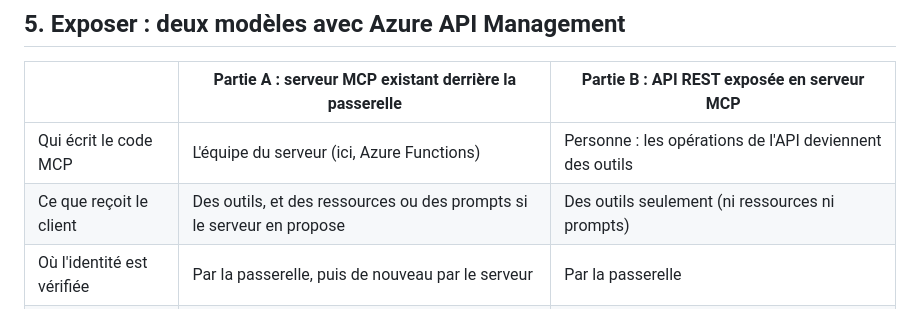
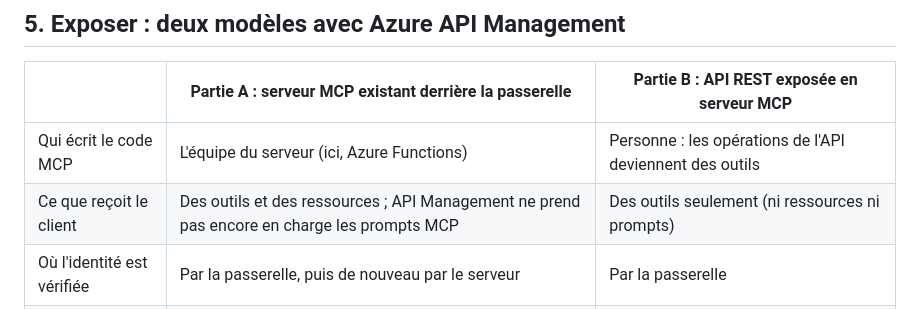
Before and after one commit to olivMertens/governed-mcp-workshop, a Markdown page: docs/fr/INTEGRATION-OPTIONS.md, the part around the change. Rendered like a GitHub page.

```diff
--- a/docs/fr/INTEGRATION-OPTIONS.md
+++ b/docs/fr/INTEGRATION-OPTIONS.md
@@ -235,7 +235,7 @@ une entrée dans l'inventaire.
 | | Partie A : serveur MCP existant derrière la passerelle | Partie B : API REST exposée en serveur MCP |
 |---|---|---|
 | Qui écrit le code MCP | L'équipe du serveur (ici, Azure Functions) | Personne : les opérations de l'API deviennent des outils |
-| Ce que reçoit le client | Des outils, et des ressources ou des prompts si le serveur en propose | Des outils seulement (ni ressources ni prompts) |
+| Ce que reçoit le client | Des outils et des ressources ; API Management ne prend pas encore en charge les prompts MCP | Des outils seulement (ni ressources ni prompts) |
 | Où l'identité est vérifiée | Par la passerelle, puis de nouveau par le serveur | Par la passerelle |
 | Logique côté serveur | Libre : plusieurs appels, On-Behalf-Of, identité managée | Une opération par outil |
 | À choisir quand | Les outils sont conçus pour des agents ou ont leur propre logique | Une API REST stable existe déjà et des appels simples suffisent |
```
Also changed, not shown: docs/INTEGRATION-OPTIONS.md (+1 -1 lines).
